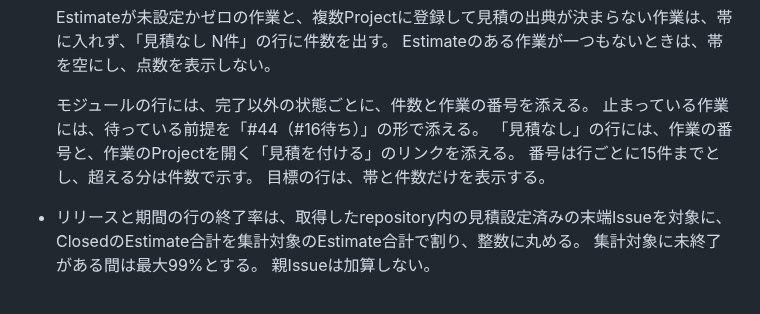
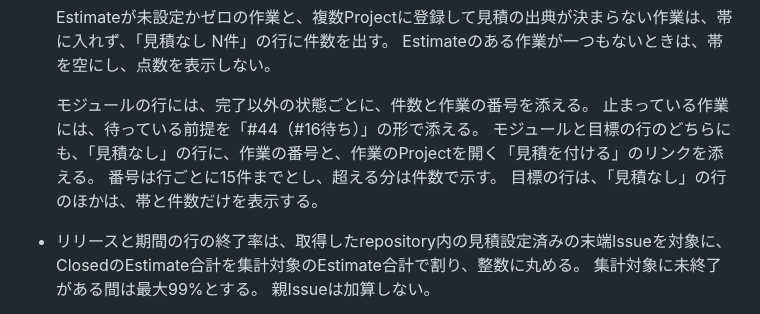
Before and after one commit to Wakua/github-progress-board, a Markdown page: docs/specification.md, the part around the change. Rendered like a GitHub page.

Commit message:
feat(board): 目標の行にも、見積なしの番号と見積を付けるリンクを出す
Refs #96

Co-Authored-By: Claude Sonnet 5.5 <noreply@anthropic.com>

```diff
--- a/docs/specification.md
+++ b/docs/specification.md
@@ -157,9 +157,9 @@ private browsingの終了やブラウザデータの削除で失われる。
 
   モジュールの行には、完了以外の状態ごとに、件数と作業の番号を添える。
   止まっている作業には、待っている前提を「#44（#16待ち）」の形で添える。
-  「見積なし」の行には、作業の番号と、作業のProjectを開く「見積を付ける」のリンクを添える。
+  モジュールと目標の行のどちらにも、「見積なし」の行に、作業の番号と、作業のProjectを開く「見積を付ける」のリンクを添える。
   番号は行ごとに15件までとし、超える分は件数で示す。
-  目標の行は、帯と件数だけを表示する。
+  目標の行は、「見積なし」の行のほかは、帯と件数だけを表示する。
 - リリースと期間の行の終了率は、取得したrepository内の見積設定済みの末端Issueを対象に、ClosedのEstimate合計を集計対象のEstimate合計で割り、整数に丸める。
   集計対象に未終了がある間は最大99%とする。
   親Issueは加算しない。
```
Also changed, not shown: docs/screens/96/after-02-goal-row.jpg, 2 other files.
